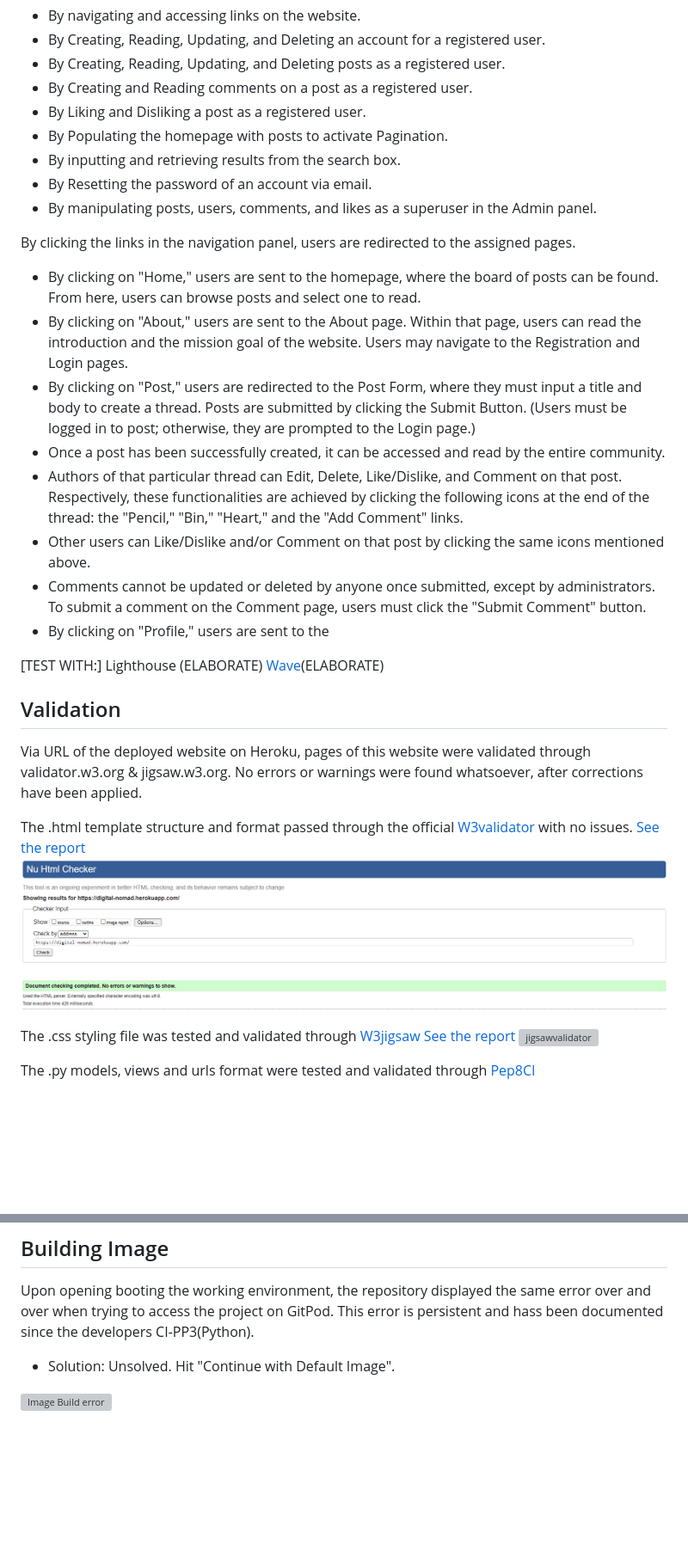
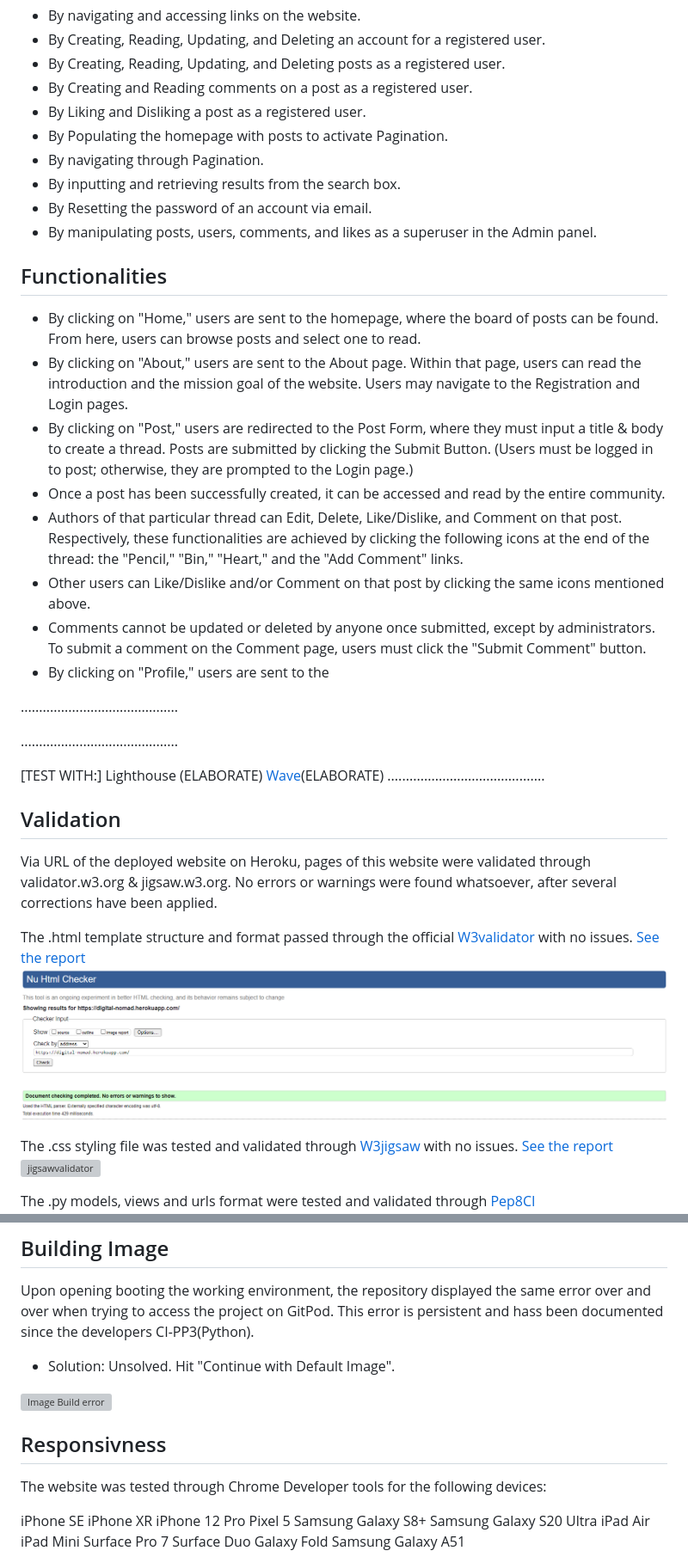
Before and after one commit to TiagoMA90/digital-nomads, a Markdown page: TESTING.md, 2 parts joined by grey strips. Shown at 86% size. Rendered like a GitHub page; blank space fills up the shorter version; grey boxes are pictures that could not be loaded.

```diff
--- a/TESTING.md
+++ b/TESTING.md
@@ -10,33 +12,39 @@ Based on the solid foundations of CRUD, testing was performed:
 - By Creating and Reading comments on a post as a registered user.
 - By Liking and Disliking a post as a registered user.
 - By Populating the homepage with posts to activate Pagination.
+- By navigating through Pagination.
 - By inputting and retrieving results from the search box.
 - By Resetting the password of an account via email.
 - By manipulating posts, users, comments, and likes as a superuser in the Admin panel.
 
-By clicking the links in the navigation panel, users are redirected to the assigned pages.
+## Functionalities
 - By clicking on "Home," users are sent to the homepage, where the board of posts can be found. From here, users can browse posts and select one to read.
 - By clicking on "About," users are sent to the About page. Within that page, users can read the introduction and the mission goal of the website. Users may navigate to the Registration and Login pages.
-- By clicking on "Post," users are redirected to the Post Form, where they must input a title and body to create a thread. Posts are submitted by clicking the Submit Button. (Users must be logged in to post; otherwise, they are prompted to the Login page.)
+- By clicking on "Post," users are redirected to the Post Form, where they must input a title & body to create a thread. Posts are submitted by clicking the Submit Button. (Users must be logged in to post; otherwise, they are prompted to the Login page.)
 - Once a post has been successfully created, it can be accessed and read by the entire community.
 - Authors of that particular thread can Edit, Delete, Like/Dislike, and Comment on that post. Respectively, these functionalities are achieved by clicking the following icons at the end of the thread: the "Pencil," "Bin," "Heart," and the "Add Comment" links.
 - Other users can Like/Dislike and/or Comment on that post by clicking the same icons mentioned above.
 - Comments cannot be updated or deleted by anyone once submitted, except by administrators. To submit a comment on the Comment page, users must click the "Submit Comment" button.
 - By clicking on "Profile," users are sent to the
 
+...........................................
+
+...........................................
+
 [TEST WITH:]
 Lighthouse (ELABORATE)
 [Wave](https://wave.webaim.org/)(ELABORATE)
+...........................................
 
 ## Validation
 Via URL of the deployed website on Heroku, pages of this website were validated through validator.w3.org & jigsaw.w3.org.
-No errors or warnings were found whatsoever, after corrections have been applied.
+No errors or warnings were found whatsoever, after several corrections have been applied.
 
 The .html template structure and format passed through the official [W3validator](https://validator.w3.org/) with no issues.
 [See the report](https://validator.w3.org/nu/?doc=https%3A%2F%2Fdigital-nomad.herokuapp.com%2F)
 <img src="media/readme_img/w3validator.png" alt="w3validator">
 
-The .css styling file was tested and validated through [W3jigsaw](https://jigsaw.w3.org/css-validator/)
+The .css styling file was tested and validated through [W3jigsaw](https://jigsaw.w3.org/css-validator/) with no issues.
 [See the report](https://jigsaw.w3.org/css-validator/validator?uri=https%3A%2F%2Fdigital-nomad.herokuapp.com%2F&profile=css3svg&usermedium=all&warning=1&vextwarning=&lang=en)
 <img src="media/readme_img/jigsawvalidator.png" alt="jigsawvalidator">
 
@@ -68,3 +76,19 @@ Upon opening booting the working environment, the repository displayed the same
 - Solution: Unsolved. Hit "Continue with Default Image".
 
 <img src="media/readme_img/imagebuild.png" alt="Image Build error">
+
+## Responsivness
+The website was tested through Chrome Developer tools for the following devices:
+
+iPhone SE
+iPhone XR
+iPhone 12 Pro
+Pixel 5
+Samsung Galaxy S8+
+Samsung Galaxy S20 Ultra
+iPad Air
+iPad Mini
+Surface Pro 7
+Surface Duo
+Galaxy Fold
+Samsung Galaxy A51
```
Also changed, not shown: other parts of TESTING.md (+3 -1 lines), README.md (+3 -1 lines), media/readme_img/registrationconfirmedpanel.png (added), 3 other files.
